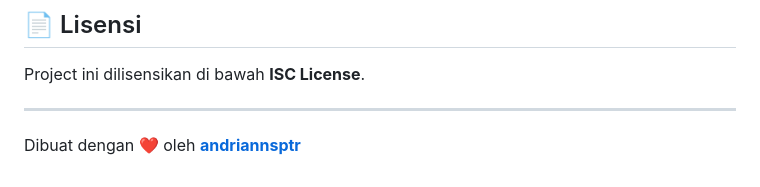
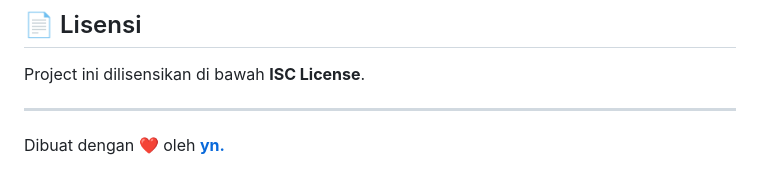
Before and after one commit to andriannsptr/watermark-bot, a Markdown page: README.md, the part around the change. GitHub-like rendering.

```diff
--- a/README.md
+++ b/README.md
@@ -74,4 +74,4 @@ Project ini dilisensikan di bawah **ISC License**.
 
 ---
 
-Dibuat dengan ❤️ oleh **[andriannsptr](https://github.com/andriannsptr)**
+Dibuat dengan ❤️ oleh **[yn.](https://github.com/andriannsptr)**
```
